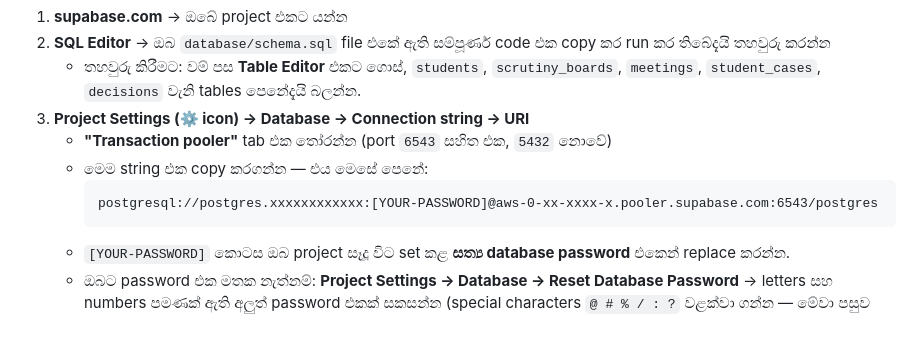
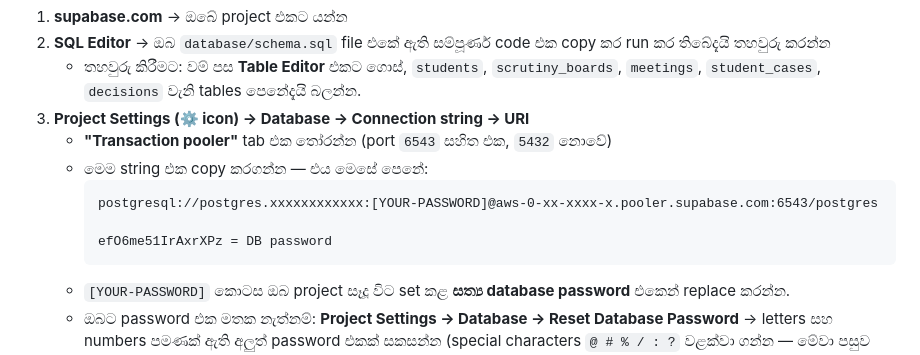
Before and after one commit to lwijayamal/scrutiny-board-system, a Markdown page: README_SI.md, the part around the change. Rendered like a GitHub page; blank space fills up the shorter version.

````diff
--- a/README_SI.md
+++ b/README_SI.md
@@ -29,6 +29,8 @@
    - මෙම string එක copy කරගන්න — එය මෙසේ පෙනේ:
      ```
      postgresql://postgres.xxxxxxxxxxxx:[YOUR-PASSWORD]@aws-0-xx-xxxx-x.pooler.supabase.com:6543/postgres
+
+     efO6me51IrAxrXPz = DB password
      ```
    - `[YOUR-PASSWORD]` කොටස ඔබ project සෑදූ විට set කළ **සත්‍ය database password** එකෙන් replace කරන්න.
    - ඔබට password එක මතක නැත්නම්: **Project Settings → Database → Reset Database Password** → letters සහ numbers පමණක් ඇති අලුත් password එකක් සකසන්න (special characters `@ # % / : ?` වළක්වා ගන්න — මේවා පසුව URL දෝෂ ඇති කරයි).
````
